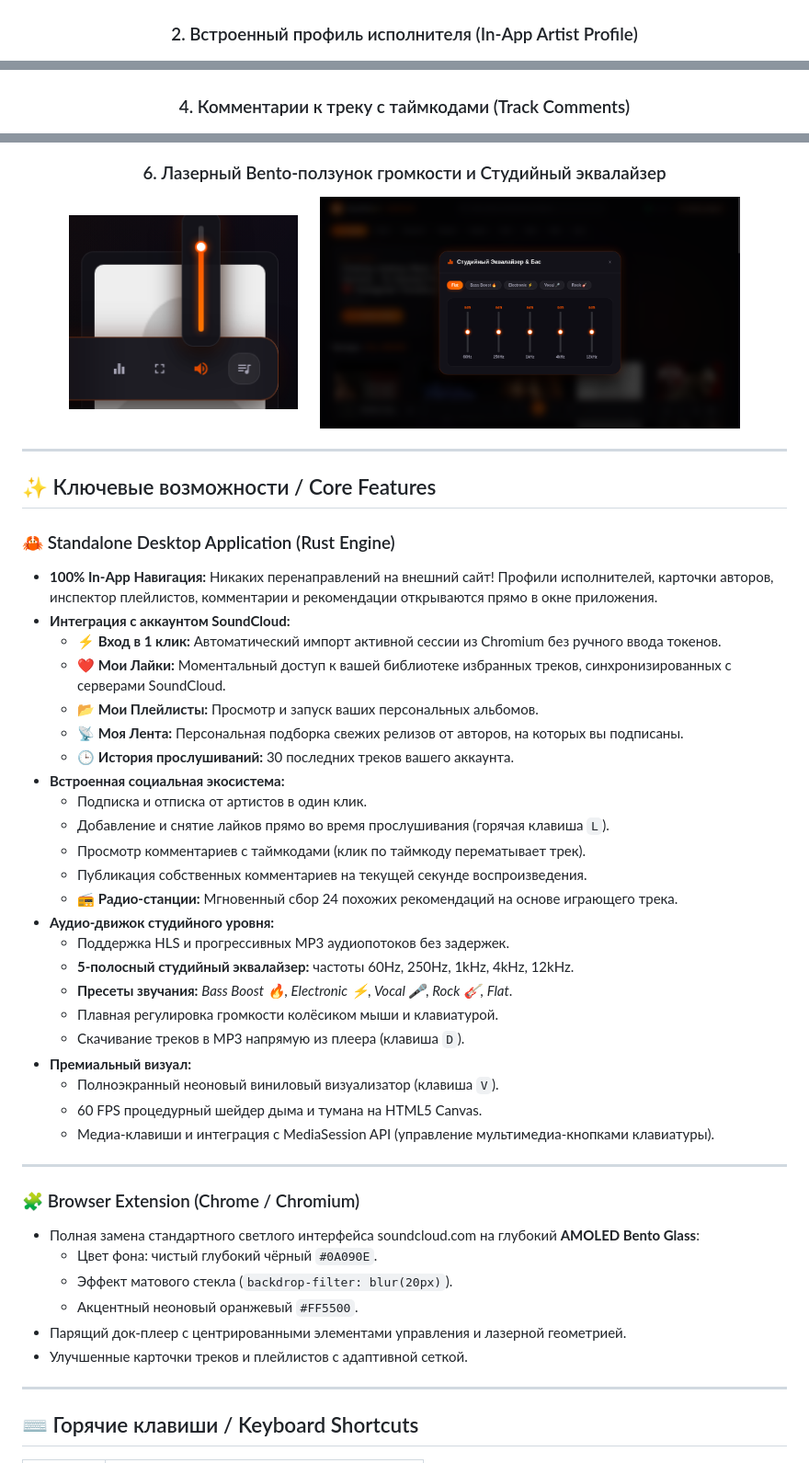
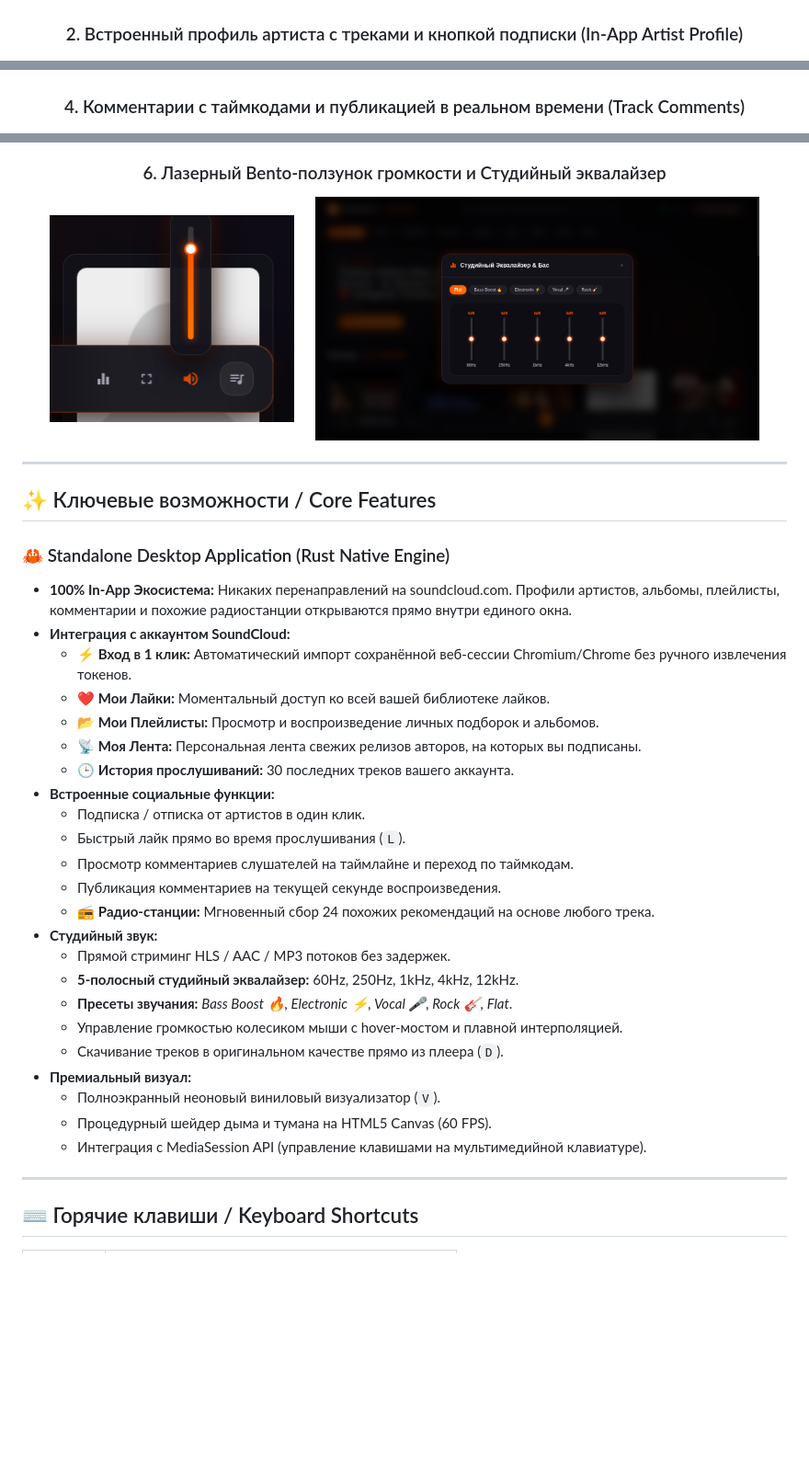
Before and after one commit to masyaslasher/soundcloud-ultimate, a Markdown page: README.md, 3 parts joined by grey strips. Shown at 92% size. Drawn GitHub-style; blank space fills up the shorter version.

```diff
--- a/README.md
+++ b/README.md
@@ -19,11 +33,11 @@
 ![Main Discover](screenshots/01_main_discover.png)
 
-### 2. Встроенный профиль исполнителя (In-App Artist Profile)
+### 2. Встроенный профиль артиста с треками и кнопкой подписки (In-App Artist Profile)
 ![Artist Profile](screenshots/02_in_app_artist_profile.png)
 
 ### 3. Инспектор альбомов и плейлистов (Playlist Inspector)
 ![Playlist Inspector](screenshots/03_in_app_playlist_inspector.png)
 
-### 4. Комментарии к треку с таймкодами (Track Comments)
+### 4. Комментарии с таймкодами и публикацией в реальном времени (Track Comments)
 ![Comments System](screenshots/04_in_app_comments_system.png)
 
@@ -32,9 +46,9 @@
 
 ### 6. Лазерный Bento-ползунок громкости и Студийный эквалайзер
 <p align="center">
-  <img src="screenshots/06_bento_laser_volume.png" width="30%" alt="Volume Slider" />
+  <img src="screenshots/06_bento_laser_volume.png" width="32%" alt="Volume Slider" />
   &nbsp;&nbsp;&nbsp;&nbsp;
-  <img src="screenshots/07_studio_equalizer.png" width="55%" alt="Studio Equalizer" />
+  <img src="screenshots/07_studio_equalizer.png" width="58%" alt="Studio Equalizer" />
 </p>
 
 </div>
@@ -43,40 +57,30 @@
 
 ## ✨ Ключевые возможности / Core Features
 
-### 🦀 Standalone Desktop Application (Rust Engine)
-- **100% In-App Навигация:** Никаких перенаправлений на внешний сайт! Профили исполнителей, карточки авторов, инспектор плейлистов, комментарии и рекомендации открываются прямо в окне приложения.
+### 🦀 Standalone Desktop Application (Rust Native Engine)
+- **100% In-App Экосистема:** Никаких перенаправлений на soundcloud.com. Профили артистов, альбомы, плейлисты, комментарии и похожие радиостанции открываются прямо внутри единого окна.
 - **Интеграция с аккаунтом SoundCloud:**
-  - ⚡ **Вход в 1 клик:** Автоматический импорт активной сессии из Chromium без ручного ввода токенов.
-  - ❤️ **Мои Лайки:** Моментальный доступ к вашей библиотеке избранных треков, синхронизированных с серверами SoundCloud.
-  - 📂 **Мои Плейлисты:** Просмотр и запуск ваших персональных альбомов.
-  - 📡 **Моя Лента:** Персональная подборка свежих релизов от авторов, на которых вы подписаны.
+  - ⚡ **Вход в 1 клик:** Автоматический импорт сохранённой веб-сессии Chromium/Chrome без ручного извлечения токенов.
+  - ❤️ **Мои Лайки:** Моментальный доступ ко всей вашей библиотеке лайков.
+  - 📂 **Мои Плейлисты:** Просмотр и воспроизведение личных подборок и альбомов.
+  - 📡 **Моя Лента:** Персональная лента свежих релизов авторов, на которых вы подписаны.
   - 🕒 **История прослушиваний:** 30 последних треков вашего аккаунта.
-- **Встроенная социальная экосистема:**
-  - Подписка и отписка от артистов в один клик.
-  - Добавление и снятие лайков прямо во время прослушивания (горячая клавиша `L`).
-  - Просмотр комментариев с таймкодами (клик по таймкоду перематывает трек).
-  - Публикация собственных комментариев на текущей секунде воспроизведения.
-  - 📻 **Радио-станции:** Мгновенный сбор 24 похожих рекомендаций на основе играющего трека.
-- **Аудио-движок студийного уровня:**
-  - Поддержка HLS и прогрессивных MP3 аудиопотоков без задержек.
-  - **5-полосный студийный эквалайзер:** частоты 60Hz, 250Hz, 1kHz, 4kHz, 12kHz.
+- **Встроенные социальные функции:**
+  - Подписка / отписка от артистов в один клик.
+  - Быстрый лайк прямо во время прослушивания (`L`).
+  - Просмотр комментариев слушателей на таймлайне и переход по таймкодам.
+  - Публикация комментариев на текущей секунде воспроизведения.
+  - 📻 **Радио-станции:** Мгновенный сбор 24 похожих рекомендаций на основе любого трека.
+- **Студийный звук:**
+  - Прямой стриминг HLS / AAC / MP3 потоков без задержек.
+  - **5-полосный студийный эквалайзер:** 60Hz, 250Hz, 1kHz, 4kHz, 12kHz.
   - **Пресеты звучания:** *Bass Boost 🔥, Electronic ⚡, Vocal 🎤, Rock 🎸, Flat*.
-  - Плавная регулировка громкости колёсиком мыши и клавиатурой.
-  - Скачивание треков в MP3 напрямую из плеера (клавиша `D`).
+  - Управление громкостью колесиком мыши с hover-мостом и плавной интерполяцией.
+  - Скачивание треков в оригинальном качестве прямо из плеера (`D`).
 - **Премиальный визуал:**
-  - Полноэкранный неоновый виниловый визуализатор (клавиша `V`).
-  - 60 FPS процедурный шейдер дыма и тумана на HTML5 Canvas.
-  - Медиа-клавиши и интеграция с MediaSession API (управление мультимедиа-кнопками клавиатуры).
-
----
-
-### 🧩 Browser Extension (Chrome / Chromium)
-- Полная замена стандартного светлого интерфейса soundcloud.com на глубокий **AMOLED Bento Glass**:
-  - Цвет фона: чистый глубокий чёрный `#0A090E`.
-  - Эффект матового стекла (`backdrop-filter: blur(20px)`).
-  - Акцентный неоновый оранжевый `#FF5500`.
-- Парящий док-плеер с центрированными элементами управления и лазерной геометрией.
-- Улучшенные карточки треков и плейлистов с адаптивной сеткой.
+  - Полноэкранный неоновый виниловый визуализатор (`V`).
+  - Процедурный шейдер дыма и тумана на HTML5 Canvas (60 FPS).
+  - Интеграция с MediaSession API (управление клавишами на мультимедийной клавиатуре).
 
 ---
 
```
Also changed, not shown: other parts of README.md (+47 -77 lines), desktop/assets/icon.png (added), 3 other files.
